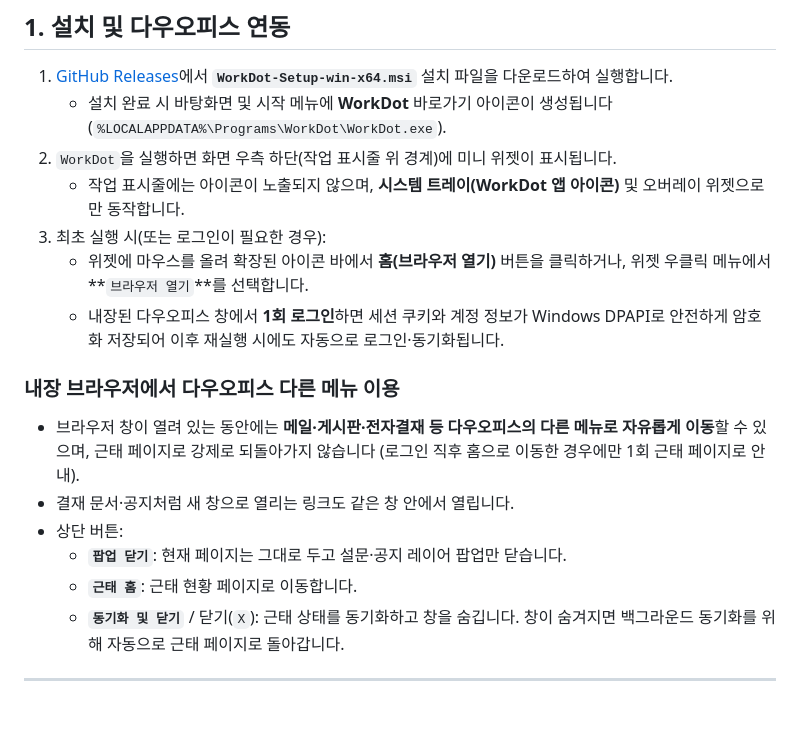
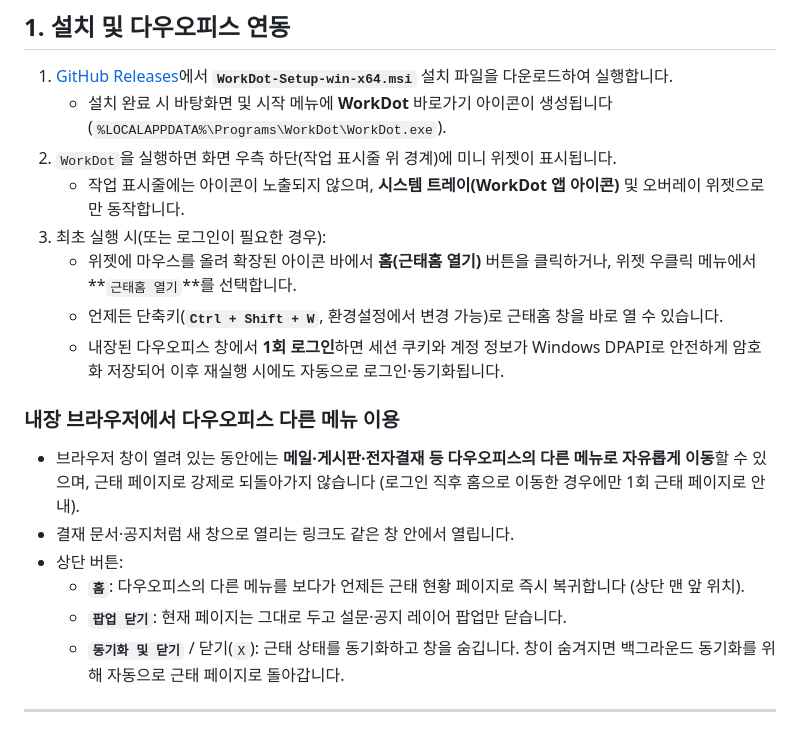
Before and after one commit to aline-taiyo/WorkDot, a Markdown page: README.md, the part around one of its changes. Drawn GitHub-style.

```diff
--- a/README.md
+++ b/README.md
@@ -15,15 +15,16 @@
 2. `WorkDot`을 실행하면 화면 우측 하단(작업 표시줄 위 경계)에 미니 위젯이 표시됩니다.
    - 작업 표시줄에는 아이콘이 노출되지 않으며, **시스템 트레이(WorkDot 앱 아이콘)** 및 오버레이 위젯으로만 동작합니다.
 3. 최초 실행 시(또는 로그인이 필요한 경우):
-   - 위젯에 마우스를 올려 확장된 아이콘 바에서 **홈(브라우저 열기)** 버튼을 클릭하거나, 위젯 우클릭 메뉴에서 **`브라우저 열기`**를 선택합니다.
+   - 위젯에 마우스를 올려 확장된 아이콘 바에서 **홈(근태홈 열기)** 버튼을 클릭하거나, 위젯 우클릭 메뉴에서 **`근태홈 열기`**를 선택합니다.
+   - 언제든 단축키(**`Ctrl + Shift + W`**, 환경설정에서 변경 가능)로 근태홈 창을 바로 열 수 있습니다.
    - 내장된 다우오피스 창에서 **1회 로그인**하면 세션 쿠키와 계정 정보가 Windows DPAPI로 안전하게 암호화 저장되어 이후 재실행 시에도 자동으로 로그인·동기화됩니다.
 
 ### 내장 브라우저에서 다우오피스 다른 메뉴 이용
 - 브라우저 창이 열려 있는 동안에는 **메일·게시판·전자결재 등 다우오피스의 다른 메뉴로 자유롭게 이동**할 수 있으며, 근태 페이지로 강제로 되돌아가지 않습니다 (로그인 직후 홈으로 이동한 경우에만 1회 근태 페이지로 안내).
 - 결재 문서·공지처럼 새 창으로 열리는 링크도 같은 창 안에서 열립니다.
 - 상단 버튼:
+  - **`홈`**: 다우오피스의 다른 메뉴를 보다가 언제든 근태 현황 페이지로 즉시 복귀합니다 (상단 맨 앞 위치).
   - **`팝업 닫기`**: 현재 페이지는 그대로 두고 설문·공지 레이어 팝업만 닫습니다.
-  - **`근태 홈`**: 근태 현황 페이지로 이동합니다.
   - **`동기화 및 닫기`** / 닫기(`X`): 근태 상태를 동기화하고 창을 숨깁니다. 창이 숨겨지면 백그라운드 동기화를 위해 자동으로 근태 페이지로 돌아갑니다.
 
 ---
```
Also changed, not shown: other parts of README.md (+7 -4 lines), docs/screenshots/settings-window-v3.png (deleted), docs/screenshots/settings-window-v4.png (added), 7 other files.
